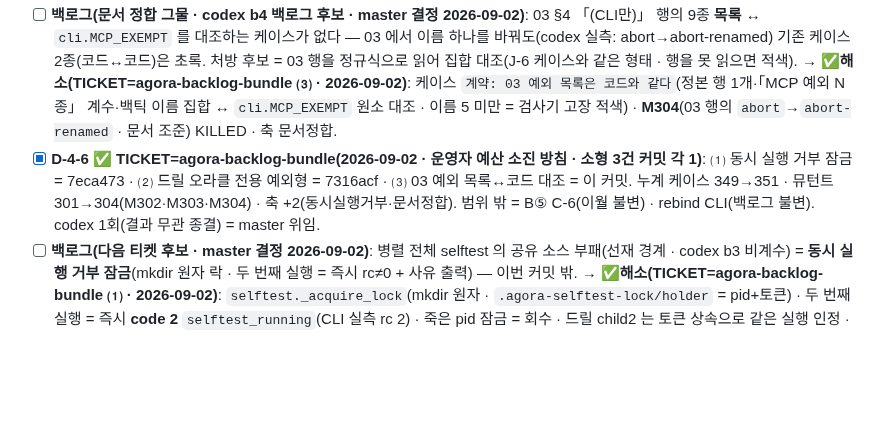
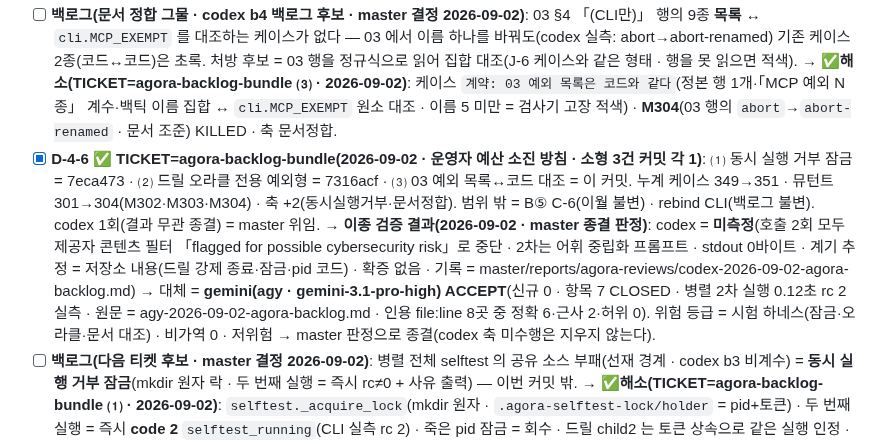
Before and after one commit to oogisoogi/jarvis-agora, a Markdown page: .appbuild/05-gate.md, the part around the change. GitHub-like rendering; blank space fills up the shorter version.

Commit message:
agora-backlog-bundle 종결 — 05 D-4-6 이종 검증 결과 1줄(codex 미측정 · 제공자 필터 2회 · gemini ACCEPT 대체 · 저위험 master 판정)
Co-Authored-By: Claude Fable 5.1 <noreply@anthropic.com>

```diff
--- a/.appbuild/05-gate.md
+++ b/.appbuild/05-gate.md
@@ -101,7 +101,7 @@ NFR-1·2·3·5·6 은 05 전체에서 **id 로 한 번도 안 나왔다** — **
 - [x] **D-4-4** ✅ **B③-r2(2026-09-02 · codex b3 REVISE 의 하네스 MEDIUM 2 봉합 · 종결 규칙 1회 한정 라운드)**: 드릴이 ⑴「죽었다」가 아니라 **「-9 로 죽었다」** 를 단언(`rc = proc.wait()` · `rc != -SIGKILL` = 실패 — codex 재현: SIGTERM 치환에도 초록이었다) ⑵준비 30초 실패 분기의 `finally` 가 kill 한 자식을 **거둔다**(`kill(); wait()` — codex 재현: 좀비). 주입 자리 = `_sigkill_drill(kill·clock·popen)`(전역 패치 대신). 케이스 `복구: 드릴은 진짜 -9 를 요구한다`(SIGTERM 주입 → 드릴 실패가 초록) · `복구: 준비 실패에도 자식을 거둔다`(시계 +31s 주입 → returncode 비None). 뮤턴트 M298(-9 단언 무력)·M299(finally wait 제거) KILLED · 축 강제종료복원 편입.
 - [x] **D-4-5** ✅ **B④ 성찰 2회차 J-6·J-7·J-9 봉합(2026-09-02 · TICKET=agora-b4-reflection-r2)**: J-6 = 03 §3-2 필수/선택 표 신설(정본) + `schema.ENVELOPE_OPTIONAL`·`ENVELOPE_ENV_OPTIONAL` + `봉투: 정본 표와 코드가 같다`(표를 읽어 상수 4종과 대조 + 필수 칸 결손 실거부) + **M300(문서 조준 — 표에서 필수 하나를 선택으로)** KILLED · 축 봉투정본 · 01 FR-2 정정 · @cbc3cad · J-7 = 예외 계수 자리 3→1 @0c6ece5 · J-9 = 이 절의 B-1·B-2·B-5·B-6·B-8 에 해시 병기. 누계 케이스 348→349 · 뮤턴트 299→300. B⑤ C-6 이월 불변 · 백로그 2건 불변. **→ codex b4 = REVISE(제품 결함 0 · 시험 코드 MEDIUM 1 = 실거부 절이 최상위 3칸만 순회 · 문서 0) → B④-r2(1회 한정 · 이 커밋 · codex 0회 결과 무관 종결)**: 실거부 표본 5(최상위 3 + env 2 · 자리(where) 단언) + **M301**(중첩 필수 루프 조준) · 「4종」 잔여 자리 2 정정(05 FR-13 행 · cli.py 머리주석). 누계 뮤턴트 300→301.
 - [ ] **백로그(문서 정합 그물 · codex b4 백로그 후보 · master 결정 2026-09-02)**: 03 §4 「(CLI만)」 행의 9종 **목록** ↔ `cli.MCP_EXEMPT` 를 대조하는 케이스가 없다 — 03 에서 이름 하나를 바꿔도(codex 실측: abort→abort-renamed) 기존 케이스 2종(코드↔코드)은 초록. 처방 후보 = 03 행을 정규식으로 읽어 집합 대조(J-6 케이스와 같은 형태 · 행을 못 읽으면 적색). → ✅**해소(TICKET=agora-backlog-bundle ⑶ · 2026-09-02)**: 케이스 `계약: 03 예외 목록은 코드와 같다`(정본 행 1개·「MCP 예외 N종」 계수·백틱 이름 집합 ↔ `cli.MCP_EXEMPT` 원소 대조 · 이름 5 미만 = 검사기 고장 적색) · **M304**(03 행의 `abort`→`abort-renamed` · 문서 조준) KILLED · 축 문서정합.
-- [x] **D-4-6** ✅ **TICKET=agora-backlog-bundle(2026-09-02 · 운영자 예산 소진 방침 · 소형 3건 커밋 각 1)**: ⑴ 동시 실행 거부 잠금 = 7eca473 · ⑵ 드릴 오라클 전용 예외형 = 7316acf · ⑶ 03 예외 목록↔코드 대조 = 이 커밋. 누계 케이스 349→351 · 뮤턴트 301→304(M302·M303·M304) · 축 +2(동시실행거부·문서정합). 범위 밖 = B⑤ C-6(이월 불변) · rebind CLI(백로그 불변). codex 1회(결과 무관 종결) = master 위임.
+- [x] **D-4-6** ✅ **TICKET=agora-backlog-bundle(2026-09-02 · 운영자 예산 소진 방침 · 소형 3건 커밋 각 1)**: ⑴ 동시 실행 거부 잠금 = 7eca473 · ⑵ 드릴 오라클 전용 예외형 = 7316acf · ⑶ 03 예외 목록↔코드 대조 = 이 커밋. 누계 케이스 349→351 · 뮤턴트 301→304(M302·M303·M304) · 축 +2(동시실행거부·문서정합). 범위 밖 = B⑤ C-6(이월 불변) · rebind CLI(백로그 불변). codex 1회(결과 무관 종결) = master 위임. → **이종 검증 결과(2026-09-02 · master 종결 판정)**: codex = **미측정**(호출 2회 모두 제공자 콘텐츠 필터 「flagged for possible cybersecurity risk」로 중단 · 2차는 어휘 중립화 프롬프트 · stdout 0바이트 · 계기 추정 = 저장소 내용(드릴 강제 종료·잠금·pid 코드) · 확증 없음 · 기록 = master/reports/agora-reviews/codex-2026-09-02-agora-backlog.md) → 대체 = **gemini(agy · gemini-3.1-pro-high) ACCEPT**(신규 0 · 항목 7 CLOSED · 병렬 2차 실행 0.12초 rc 2 실측 · 원문 = agy-2026-09-02-agora-backlog.md · 인용 file:line 8곳 중 정확 6·근사 2·허위 0). 위험 등급 = 시험 하네스(잠금·오라클·문서 대조) · 비가역 0 · 저위험 → master 판정으로 종결(codex 축 미수행은 지우지 않는다).
 - [ ] **백로그(다음 티켓 후보 · master 결정 2026-09-02)**: 병렬 전체 selftest 의 공유 소스 부패(선재 경계 · codex b3 비계수) = **동시 실행 거부 잠금**(mkdir 원자 락 · 두 번째 실행 = 즉시 rc≠0 + 사유 출력) — 이번 커밋 밖. → ✅**해소(TICKET=agora-backlog-bundle ⑴ · 2026-09-02)**: `selftest._acquire_lock`(mkdir 원자 · `.agora-selftest-lock/holder` = pid+토큰) · 두 번째 실행 = 즉시 **code 2** `selftest_running`(CLI 실측 rc 2) · 죽은 pid 잠금 = 회수 · 드릴 child2 는 토큰 상속으로 같은 실행 인정 · 단건 `_run_one`·킬러 자식은 잠그지 않음 · 케이스 `잠금: 두 번째 실행은 즉시 거부된다`(거부·상속 통과·회수 3절) · **M302**(살아 있는 잠금을 죽은 것으로 → 회수·진입) KILLED · 축 동시실행거부. 잔여 정직: holder 파일 미기록 찰나(mkdir 직후)의 2차 실행은 pid None → 회수 시도(창 = 마이크로초 · 회수 뒤 mkdir 이 다시 원자 경합).
 - [ ] **백로그(하네스 LOW · codex b3r2 PARTIAL 1 · 2026-09-02 종결 라운드 잔여 · master 결정 = 추가 라운드 0)**: 케이스 `복구: 드릴은 진짜 -9 를 요구한다` 의 오라클이 `"-9" in str(e)` 부분 문자열 — 드릴을 「-9 표식만 포함한 무관한 AssertionError」로 치환하면 초록(codex 반례 · 실제 SIGTERM 경로·M298 은 정확히 잡힘). 처방 후보 = 접두문 정확 비교(`str(e).startswith("자식이 -9 로 죽지 않았다")`) 또는 전용 예외형 + 그 오라클을 조준한 뮤턴트 1. 원문 = master/reports/agora-reviews/codex-2026-09-02-agora-reverify-b3r2.md. → ✅**해소(TICKET=agora-backlog-bundle ⑵ · 2026-09-02)**: 전용 예외형 `_DrillExitMismatch(AssertionError)` + 오라클 `_is_drill_exit_mismatch`(형으로 판정) · 케이스가 먼저 「-9 표식만 든 무관한 AssertionError」로 오라클 자기검사 · **M303**(오라클을 `"-9" in str(e)` 로 되돌림) KILLED · 축 강제종료복원 5건.
 - [x] **D-5** ✅ 대응 명시 유지 · 2026-08-26 신설 이름도 한 곳에서만 정의했다(`brief.UNTRUSTED_LABEL` · `reducer.usage_slot` — 두 겹이 같은 칸을 보게 하는 단일 출처). 용어 1개념 1이름 — `mark_solved`↔`answer_selected` 대응 명시(F-07) · 「대리인」 표기 통일(F-08)
```
